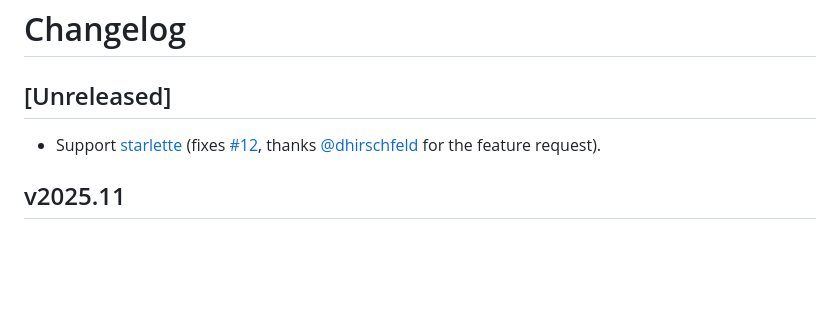
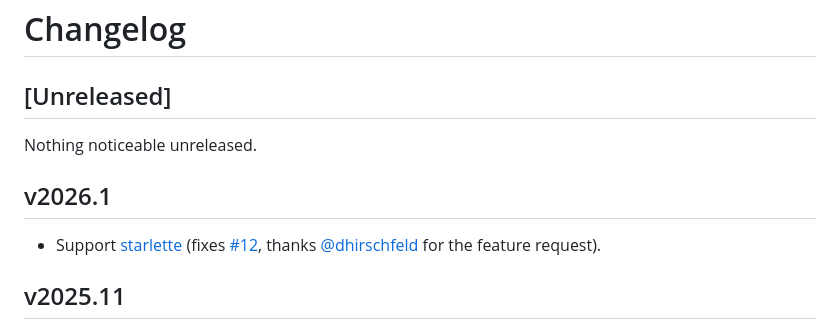
Before and after one commit to mangoumbrella/pyref.dev, a Markdown page: CHANGELOG.md, the part around the change. GitHub-like rendering; blank space fills up the shorter version.

Commit message:
Update changelog in preparation for a release. (#34)

```diff
--- a/CHANGELOG.md
+++ b/CHANGELOG.md
@@ -1,6 +1,10 @@
 # Changelog
 
 ## [Unreleased]
+
+Nothing noticeable unreleased.
+
+## v2026.1
 
 - Support [starlette](https://starlette.dev/) (fixes [#12](https://github.com/mangoumbrella/pyref.dev/issues/12), thanks [@dhirschfeld](https://github.com/dhirschfeld) for the feature request).
 
```
